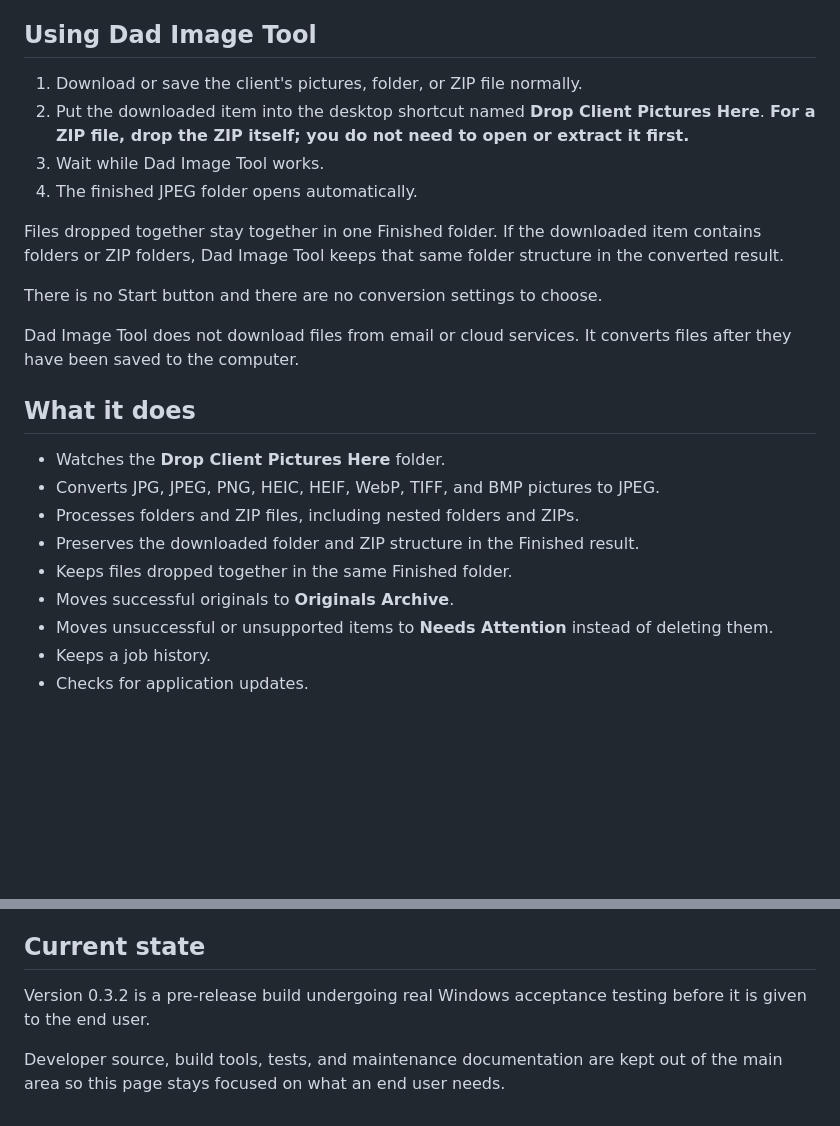
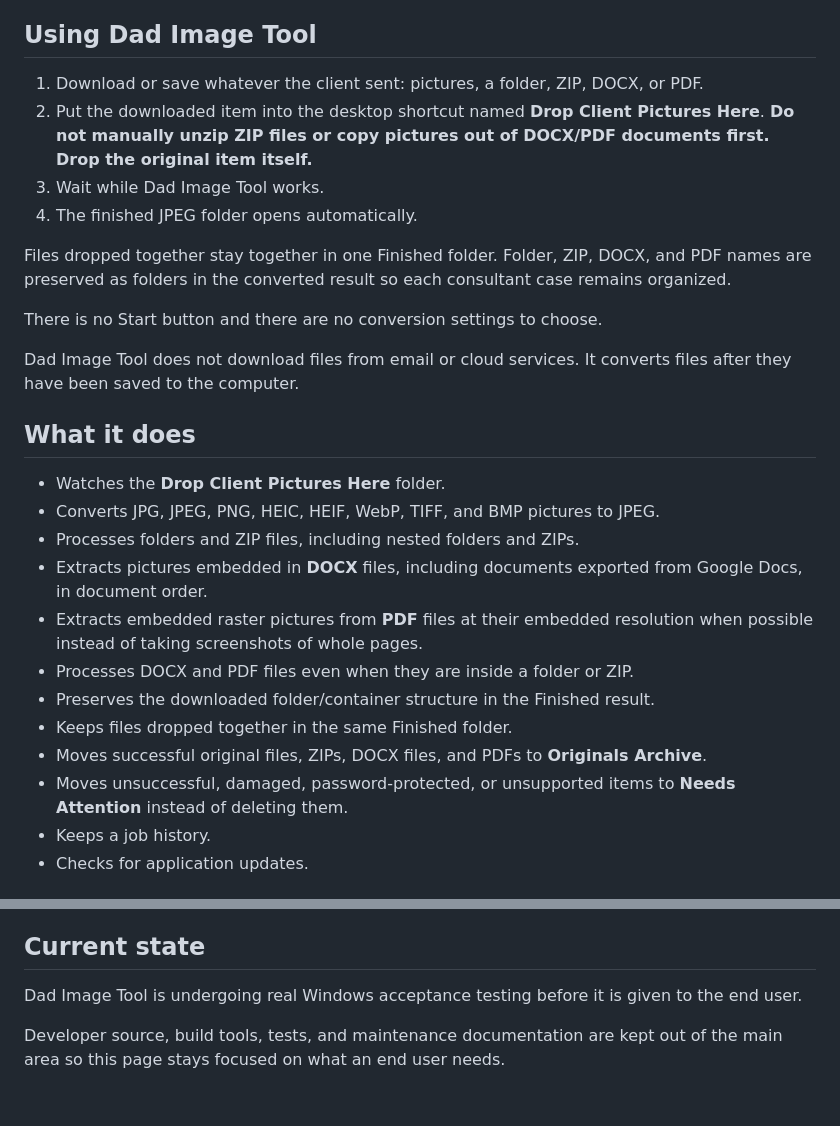
Before and after one commit to Necropolite/-Dad-Image-Tool, a Markdown page: README.md, 2 parts joined by grey strips. GitHub-like rendering; blank space fills up the shorter version.

Commit message:
Document DOCX and PDF photo containers

```diff
--- a/README.md
+++ b/README.md
@@ -83,12 +83,12 @@ Installation is complete.
 
 ## Using Dad Image Tool
 
-1. Download or save the client's pictures, folder, or ZIP file normally.
-2. Put the downloaded item into the desktop shortcut named **Drop Client Pictures Here**. **For a ZIP file, drop the ZIP itself; you do not need to open or extract it first.**
+1. Download or save whatever the client sent: pictures, a folder, ZIP, DOCX, or PDF.
+2. Put the downloaded item into the desktop shortcut named **Drop Client Pictures Here**. **Do not manually unzip ZIP files or copy pictures out of DOCX/PDF documents first. Drop the original item itself.**
 3. Wait while Dad Image Tool works.
 4. The finished JPEG folder opens automatically.
 
-Files dropped together stay together in one Finished folder. If the downloaded item contains folders or ZIP folders, Dad Image Tool keeps that same folder structure in the converted result.
+Files dropped together stay together in one Finished folder. Folder, ZIP, DOCX, and PDF names are preserved as folders in the converted result so each consultant case remains organized.
 
 There is no Start button and there are no conversion settings to choose.
 
@@ -99,10 +99,13 @@ Dad Image Tool does not download files from email or cloud services. It converts
 - Watches the **Drop Client Pictures Here** folder.
 - Converts JPG, JPEG, PNG, HEIC, HEIF, WebP, TIFF, and BMP pictures to JPEG.
 - Processes folders and ZIP files, including nested folders and ZIPs.
-- Preserves the downloaded folder and ZIP structure in the Finished result.
+- Extracts pictures embedded in **DOCX** files, including documents exported from Google Docs, in document order.
+- Extracts embedded raster pictures from **PDF** files at their embedded resolution when possible instead of taking screenshots of whole pages.
+- Processes DOCX and PDF files even when they are inside a folder or ZIP.
+- Preserves the downloaded folder/container structure in the Finished result.
 - Keeps files dropped together in the same Finished folder.
-- Moves successful originals to **Originals Archive**.
-- Moves unsuccessful or unsupported items to **Needs Attention** instead of deleting them.
+- Moves successful original files, ZIPs, DOCX files, and PDFs to **Originals Archive**.
+- Moves unsuccessful, damaged, password-protected, or unsupported items to **Needs Attention** instead of deleting them.
 - Keeps a job history.
 - Checks for application updates.
 
@@ -116,6 +119,6 @@ The application is **Dad Image Tool**. D.A.D. is only a secondary nickname meani
 
 ## Current state
 
-Version 0.3.2 is a pre-release build undergoing real Windows acceptance testing before it is given to the end user.
+Dad Image Tool is undergoing real Windows acceptance testing before it is given to the end user.
 
 Developer source, build tools, tests, and maintenance documentation are kept out of the main area so this page stays focused on what an end user needs.
```
